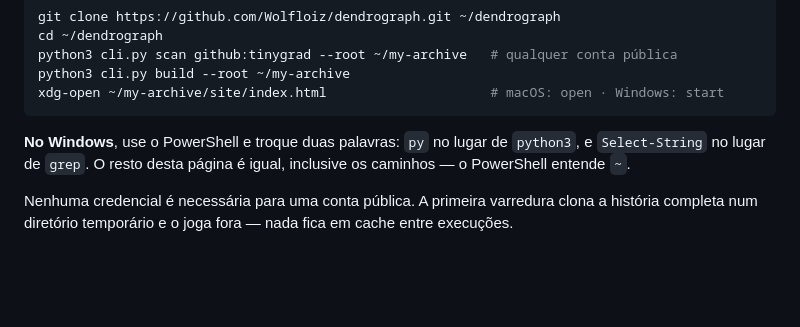
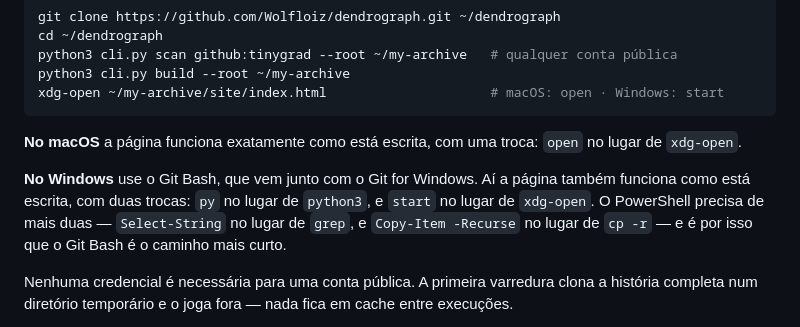
Before and after one commit to Wolfloiz/dendrograph, a Markdown page: README.pt-br.md, the part around the change. Rendered like a GitHub page; blank space fills up the shorter version.

````diff
--- a/README.pt-br.md
+++ b/README.pt-br.md
@@ -25,9 +25,14 @@ python3 cli.py build --root ~/my-archive
 xdg-open ~/my-archive/site/index.html                     # macOS: open · Windows: start
 ```
 
-**No Windows**, use o PowerShell e troque duas palavras: `py` no lugar de `python3`, e
-`Select-String` no lugar de `grep`. O resto desta página é igual, inclusive os caminhos —
-o PowerShell entende `~`.
+**No macOS** a página funciona exatamente como está escrita, com uma troca: `open` no
+lugar de `xdg-open`.
+
+**No Windows** use o Git Bash, que vem junto com o Git for Windows. Aí a página também
+funciona como está escrita, com duas trocas: `py` no lugar de `python3`, e `start` no lugar
+de `xdg-open`. O PowerShell precisa de mais duas — `Select-String` no lugar de `grep`, e
+`Copy-Item -Recurse` no lugar de `cp -r` — e é por isso que o Git Bash é o caminho mais
+curto.
 
 Nenhuma credencial é necessária para uma conta pública. A primeira varredura clona a
 história completa num diretório temporário e o joga fora — nada fica em cache entre
````
Also changed, not shown: README.md (+7 -3 lines).
